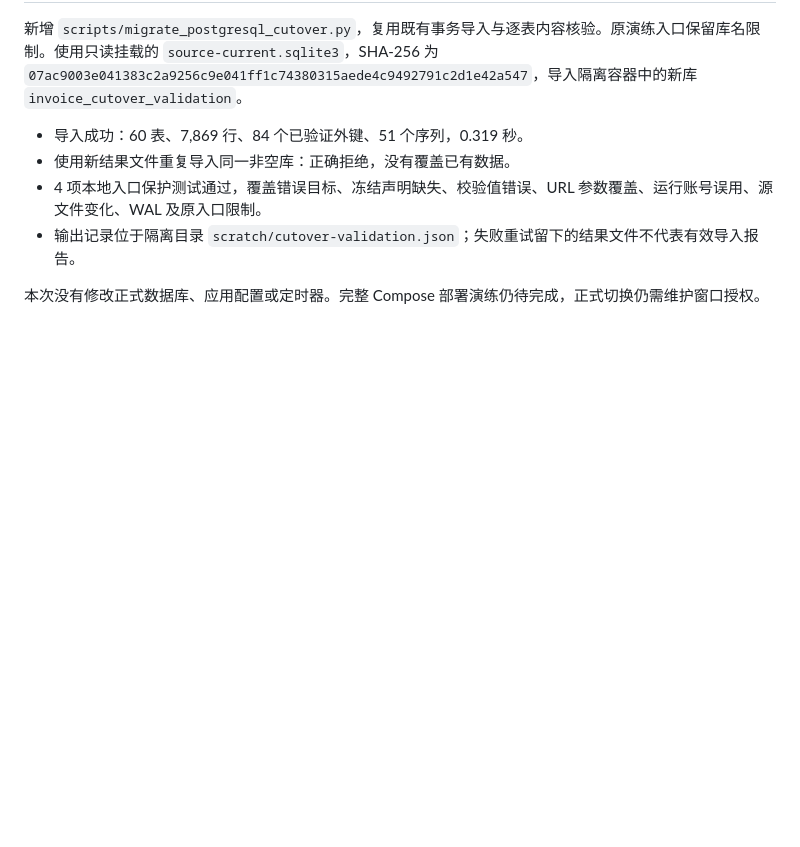
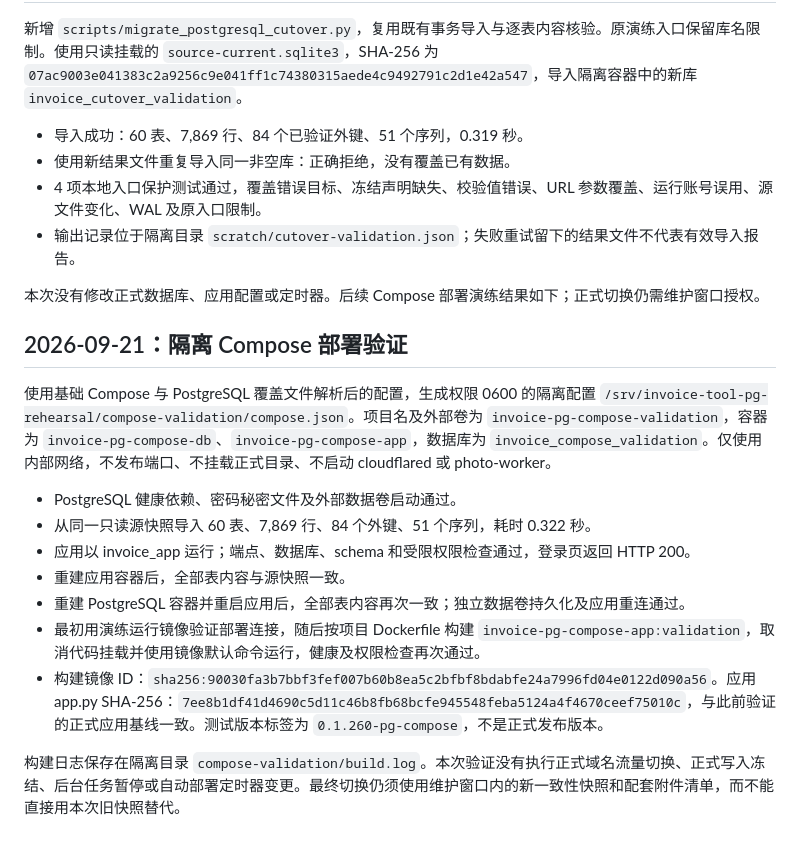
Before and after one commit to delanochen/invoice-tool, a Markdown page: docs/postgresql-rehearsal-2026-09-19.md, the part around the change. Rendered like a GitHub page; blank space fills up the shorter version.

Commit message:
Record isolated PostgreSQL Compose deployment validation

```diff
--- a/docs/postgresql-rehearsal-2026-09-19.md
+++ b/docs/postgresql-rehearsal-2026-09-19.md
@@ -328,4 +328,18 @@ production record was uploaded or edited.
 - 4 项本地入口保护测试通过，覆盖错误目标、冻结声明缺失、校验值错误、URL 参数覆盖、运行账号误用、源文件变化、WAL 及原入口限制。
 - 输出记录位于隔离目录 `scratch/cutover-validation.json`；失败重试留下的结果文件不代表有效导入报告。
 
-本次没有修改正式数据库、应用配置或定时器。完整 Compose 部署演练仍待完成，正式切换仍需维护窗口授权。
+本次没有修改正式数据库、应用配置或定时器。后续 Compose 部署演练结果如下；正式切换仍需维护窗口授权。
+
+## 2026-09-21：隔离 Compose 部署验证
+
+使用基础 Compose 与 PostgreSQL 覆盖文件解析后的配置，生成权限 0600 的隔离配置 `/srv/invoice-tool-pg-rehearsal/compose-validation/compose.json`。项目名及外部卷为 `invoice-pg-compose-validation`，容器为 `invoice-pg-compose-db`、`invoice-pg-compose-app`，数据库为 `invoice_compose_validation`。仅使用内部网络，不发布端口、不挂载正式目录、不启动 cloudflared 或 photo-worker。
+
+- PostgreSQL 健康依赖、密码秘密文件及外部数据卷启动通过。
+- 从同一只读源快照导入 60 表、7,869 行、84 个外键、51 个序列，耗时 0.322 秒。
+- 应用以 invoice_app 运行；端点、数据库、schema 和受限权限检查通过，登录页返回 HTTP 200。
+- 重建应用容器后，全部表内容与源快照一致。
+- 重建 PostgreSQL 容器并重启应用后，全部表内容再次一致；独立数据卷持久化及应用重连通过。
+- 最初用演练运行镜像验证部署连接，随后按项目 Dockerfile 构建 `invoice-pg-compose-app:validation`，取消代码挂载并使用镜像默认命令运行，健康及权限检查再次通过。
+- 构建镜像 ID：`sha256:90030fa3b7bbf3fef007b60b8ea5c2bfbf8bdabfe24a7996fd04e0122d090a56`。应用 app.py SHA-256：`7ee8b1df41d4690c5d11c46b8fb68bcfe945548feba5124a4f4670ceef75010c`，与此前验证的正式应用基线一致。测试版本标签为 `0.1.260-pg-compose`，不是正式发布版本。
+
+构建日志保存在隔离目录 `compose-validation/build.log`。本次验证没有执行正式域名流量切换、正式写入冻结、后台任务暂停或自动部署定时器变更。最终切换仍须使用维护窗口内的新一致性快照和配套附件清单，而不能直接用本次旧快照替代。
```
Also changed, not shown: docs/postgresql-cutover-runbook.md (+1 -1 lines).
